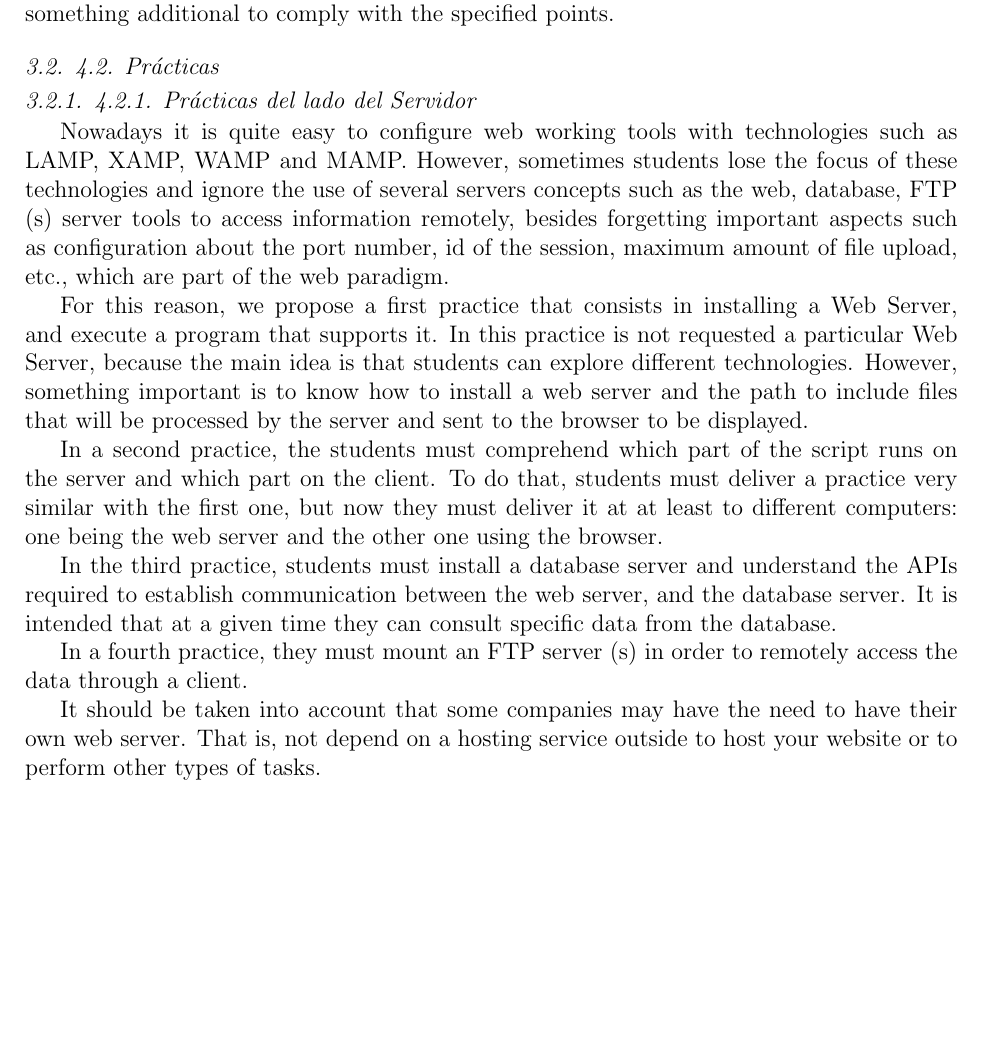
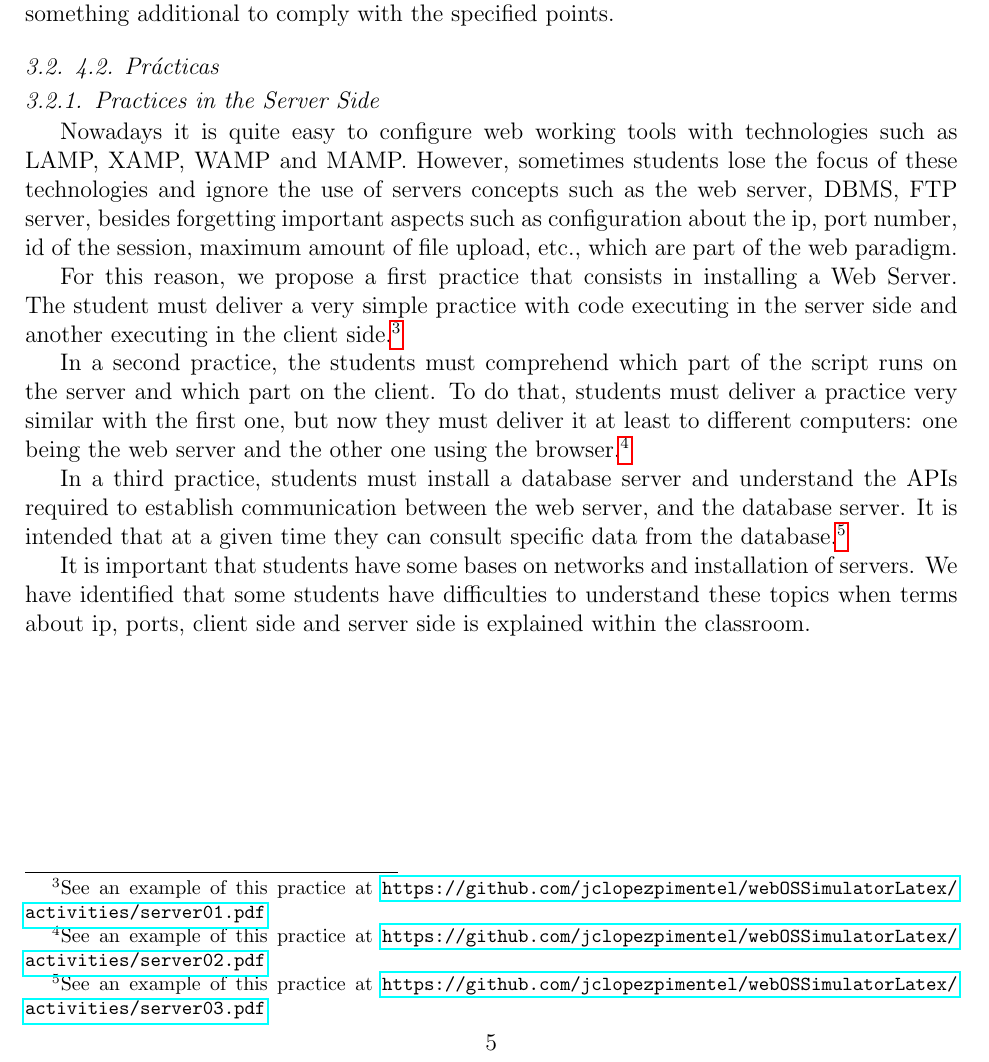
Before and after one commit to jclopezpimentel/webOSSimulatorLatex, a LaTeX paper (main.tex, which reads sections/secIntegratorProject.tex): part of page 5 of 6, cut so that both start at the same text, the shorter picture padded with empty space. Compiled offline with pdfLaTeX.

Commit message:
Practices in the server side

```diff
--- a/main.tex
+++ b/main.tex
@@ -25,7 +25,7 @@
 %%
 %%
 \documentclass[preprint,12pt,3p]{elsarticle}
-
+\usepackage{hyperref}
 %% Use the option review to obtain double line spacing
 %% \documentclass[preprint,review,12pt]{elsarticle}
 
--- a/sections/secIntegratorProject.tex
+++ b/sections/secIntegratorProject.tex
@@ -58,31 +58,38 @@ to comply with the specified points.
 
 \subsection{4.2. Prácticas}
 
-\subsubsection{4.2.1. Prácticas del lado del Servidor}
+\subsubsection{Practices in the Server Side}
 Nowadays it is quite easy to configure web working tools with technologies such as LAMP, XAMP, WAMP
 and MAMP. However, sometimes students lose the focus of these technologies and ignore the use of
-several servers concepts such as the web, database, FTP (s) server tools to access information remotely,
-besides forgetting important aspects such as configuration about the port number, id of the
+servers concepts such as the web server, DBMS, FTP server,
+besides forgetting important aspects such as configuration about the ip, port number, id of the
 session, maximum amount of file upload, etc., which are part of the web paradigm.
 
-For this reason, we propose a first practice that consists in installing a Web Server, and execute
-a program that supports it. In this practice is not requested a particular Web Server, because the main
-idea is that students can explore different technologies. However, something important is to know how
-to install a web server and the path to include files that will be processed by the server and sent
-to the browser to be displayed.
+For this reason, we propose a first practice that consists in installing a Web Server.
+%In this practice
+%is not requested a particular Web Server, because the main idea is that students can explore different
+%technologies. However, something important is to know how to install a web server and how to upload the
+%files that will be processed by the server.
+The student must deliver a very simple practice with code executing in the server side and another
+executing in the client side.\footnote{See an example of this practice at
+    \url{\pathpractices server01.pdf}}
 
 In a second practice, the students must comprehend which part of the script runs on the server and which
 part on the client. To do that, students must deliver a practice very similar with the first one, but now
-they must deliver it at at least to different computers: one being the web server and the other one using
-the browser.
+they must deliver it at least to different computers: one being the web server and the other one using
+the browser.\footnote{See an example of this practice at
+    \url{\pathpractices server02.pdf}}
 
-In the third practice, students must install a database server and understand the APIs required to
+In a third practice, students must install a database server and understand the APIs required to
 establish communication between the web server, and the database server. It is intended that at a given
-time they can consult specific data from the database.
+time they can consult specific data from the database.\footnote{See an example of this practice at
+    \url{\pathpractices server03.pdf}}
 
+It is important that students have some bases on networks and installation of servers. We have identified that
+some students have difficulties to understand these topics when terms about ip, ports, client side and server side
+is explained within the classroom.
+%In a fourth practice, they must mount an FTP server (s) in order to remotely access the data through a client.
 
-In a fourth practice, they must mount an FTP server (s) in order to remotely access the data through a client.
-
-It should be taken into account that some companies may have the need to have their own web server.
-That is, not depend on a hosting service outside to host your website or to perform other types of
-tasks.
+%It should be taken into account that some companies may have the need to have their own web server.
+%That is, not depend on a hosting service outside to host your website or to perform other types of
+%tasks.
```
Also changed, not shown: main.tex (1 more changed lines).
